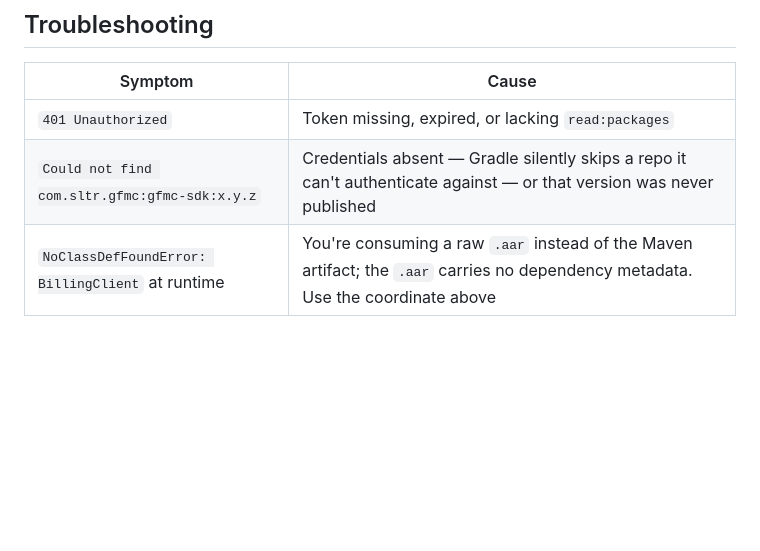
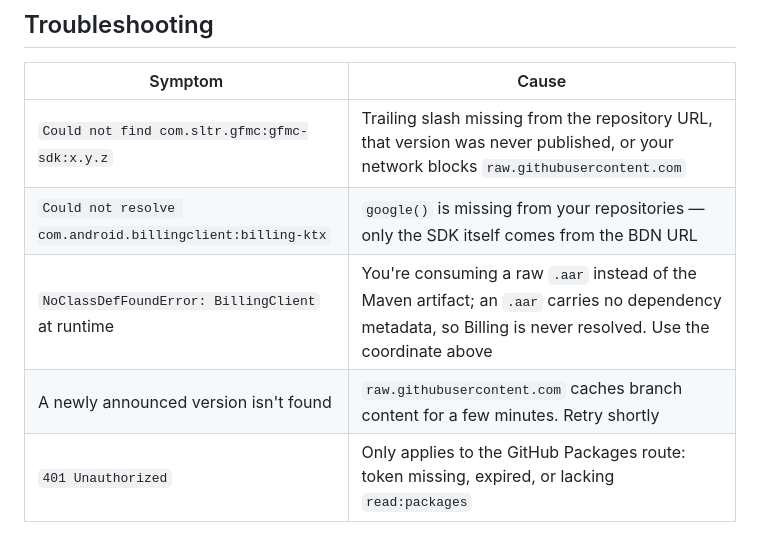
Before and after one commit to BDN-ID/gfmc-sdk, a Markdown page: README.md, the part around one of its changes. Rendered like a GitHub page; blank space fills up the shorter version.

```diff
--- a/README.md
+++ b/README.md
@@ -91,6 +97,8 @@ for complete working wiring — `GfmcSDK.init` / `setTokenRefresher` /
 
 | Symptom | Cause |
 |---|---|
-| `401 Unauthorized` | Token missing, expired, or lacking `read:packages` |
-| `Could not find com.sltr.gfmc:gfmc-sdk:x.y.z` | Credentials absent — Gradle silently skips a repo it can't authenticate against — or that version was never published |
-| `NoClassDefFoundError: BillingClient` at runtime | You're consuming a raw `.aar` instead of the Maven artifact; the `.aar` carries no dependency metadata. Use the coordinate above |
+| `Could not find com.sltr.gfmc:gfmc-sdk:x.y.z` | Trailing slash missing from the repository URL, that version was never published, or your network blocks `raw.githubusercontent.com` |
+| `Could not resolve com.android.billingclient:billing-ktx` | `google()` is missing from your repositories — only the SDK itself comes from the BDN URL |
+| `NoClassDefFoundError: BillingClient` at runtime | You're consuming a raw `.aar` instead of the Maven artifact; an `.aar` carries no dependency metadata, so Billing is never resolved. Use the coordinate above |
+| A newly announced version isn't found | `raw.githubusercontent.com` caches branch content for a few minutes. Retry shortly |
+| `401 Unauthorized` | Only applies to the GitHub Packages route: token missing, expired, or lacking `read:packages` |
```
Also changed, not shown: other parts of README.md (+31 -25 lines).
